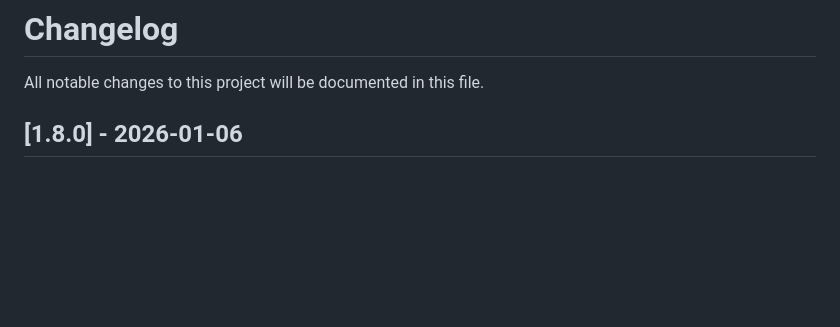
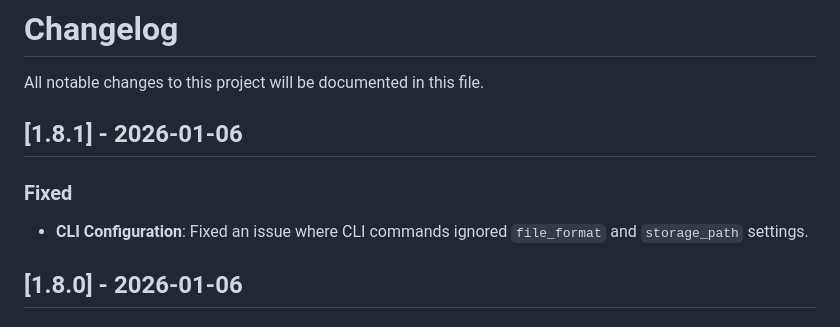
Before and after one commit to romamo/py-invoices, a Markdown page: CHANGELOG.md, the part around the change. Drawn GitHub-style; blank space fills up the shorter version.

Commit message:
chore: prepare release 1.8.1

```diff
--- a/CHANGELOG.md
+++ b/CHANGELOG.md
@@ -1,6 +1,11 @@
 # Changelog
 
 All notable changes to this project will be documented in this file.
+
+## [1.8.1] - 2026-01-06
+
+### Fixed
+- **CLI Configuration**: Fixed an issue where CLI commands ignored `file_format` and `storage_path` settings.
 
 ## [1.8.0] - 2026-01-06
 
```
